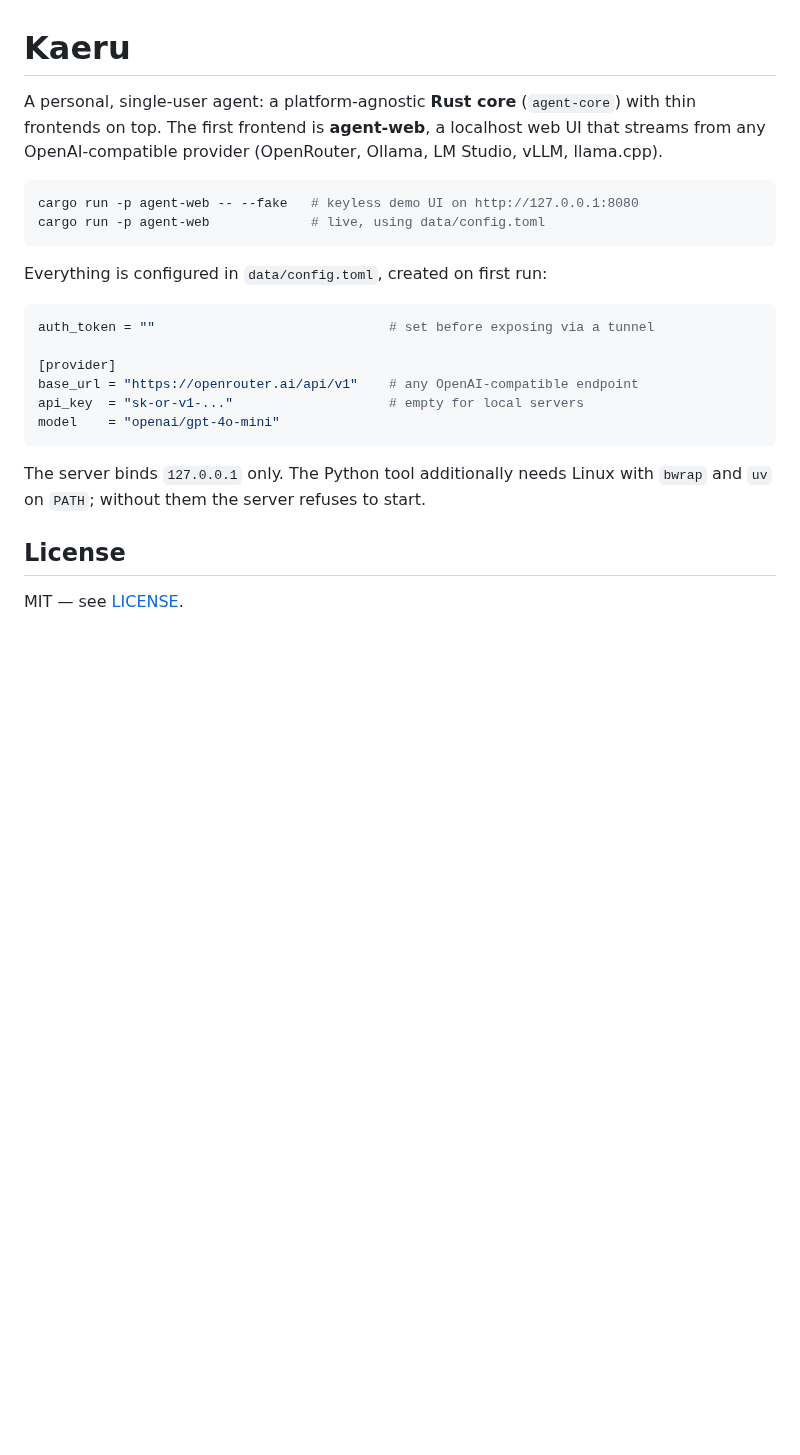
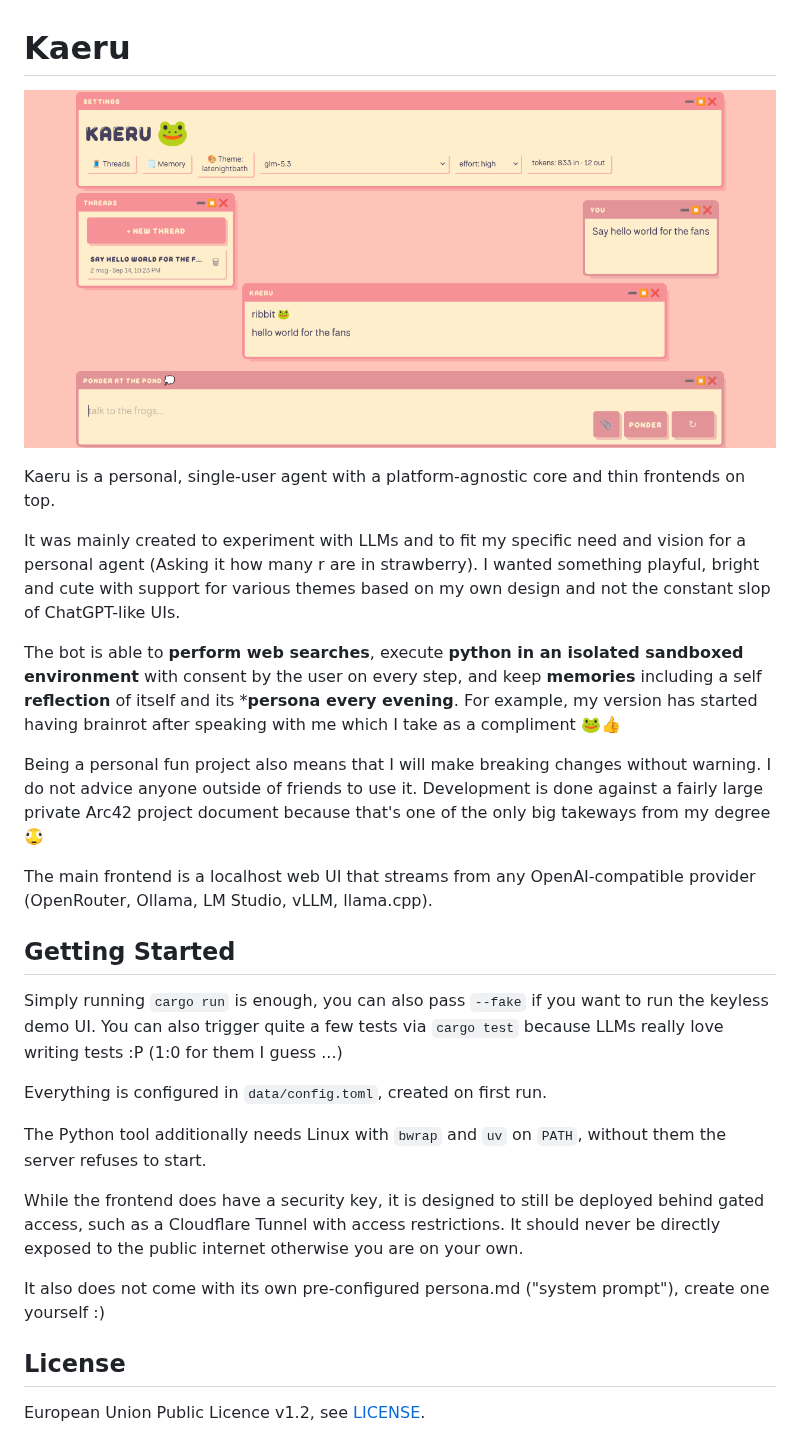
Before and after one commit to AnnsAnns/Kaeru, a Markdown page: README.md, the part around the change. Rendered like a GitHub page; pictures changed too: .github/banner.png (added); blank space fills up the shorter version.

Commit message:
README: Public Release

````diff
--- a/README.md
+++ b/README.md
@@ -1,29 +1,33 @@
 # Kaeru
 
-A personal, single-user agent: a platform-agnostic **Rust core** (`agent-core`)
-with thin frontends on top. The first frontend is **agent-web**, a localhost
-web UI that streams from any OpenAI-compatible provider (OpenRouter, Ollama,
+![Banner Image Example](./.github/banner.png)
+
+Kaeru is a personal, single-user agent with a platform-agnostic core and thin frontends on top.
+
+It was mainly created to experiment with LLMs and to fit my specific need and vision for a personal agent (Asking it how many r are in strawberry).
+I wanted something playful, bright and cute with support for various themes based on my own design and not the constant slop of ChatGPT-like UIs.
+
+The bot is able to **perform web searches**, execute **python in an isolated sandboxed environment** with consent by the user on every step, and keep **memories** including a self **reflection** of itself and its ***persona every evening**.
+For example, my version has started having brainrot after speaking with me which I take as a compliment 🐸👍
+
+Being a personal fun project also means that I will make breaking changes without warning. I do not advice anyone outside of friends to use it. Development is done against a fairly large private Arc42 project document because that's one of the only big takeways from my degree 🫪
+
+The main frontend is a localhost web UI that streams from any OpenAI-compatible provider (OpenRouter, Ollama,
 LM Studio, vLLM, llama.cpp).
 
-```sh
-cargo run -p agent-web -- --fake   # keyless demo UI on http://127.0.0.1:8080
-cargo run -p agent-web             # live, using data/config.toml
-```
+## Getting Started
 
-Everything is configured in `data/config.toml`, created on first run:
+Simply running `cargo run` is enough, you can also pass `--fake` if you want to run the keyless demo UI.
+You can also trigger quite a few tests via `cargo test` because LLMs really love writing tests :P (1:0 for them I guess ...)
 
-```toml
-auth_token = ""                              # set before exposing via a tunnel
+Everything is configured in `data/config.toml`, created on first run.
 
-[provider]
-base_url = "https://openrouter.ai/api/v1"    # any OpenAI-compatible endpoint
-api_key  = "sk-or-v1-..."                    # empty for local servers
-model    = "openai/gpt-4o-mini"
-```
+The Python tool additionally needs Linux with `bwrap` and `uv` on `PATH`, without them the server refuses to start.
 
-The server binds `127.0.0.1` only. The Python tool additionally needs Linux
-with `bwrap` and `uv` on `PATH`; without them the server refuses to start.
+While the frontend does have a security key, it is designed to still be deployed behind gated access, such as a Cloudflare Tunnel with access restrictions. It should never be directly exposed to the public internet otherwise you are on your own.
+
+It also does not come with its own pre-configured persona.md ("system prompt"), create one yourself :)
 
 ## License
 
-MIT — see [LICENSE](LICENSE).
+European Union Public Licence v1.2, see [LICENSE](LICENSE).
````
Also changed, not shown: 1 other file.
